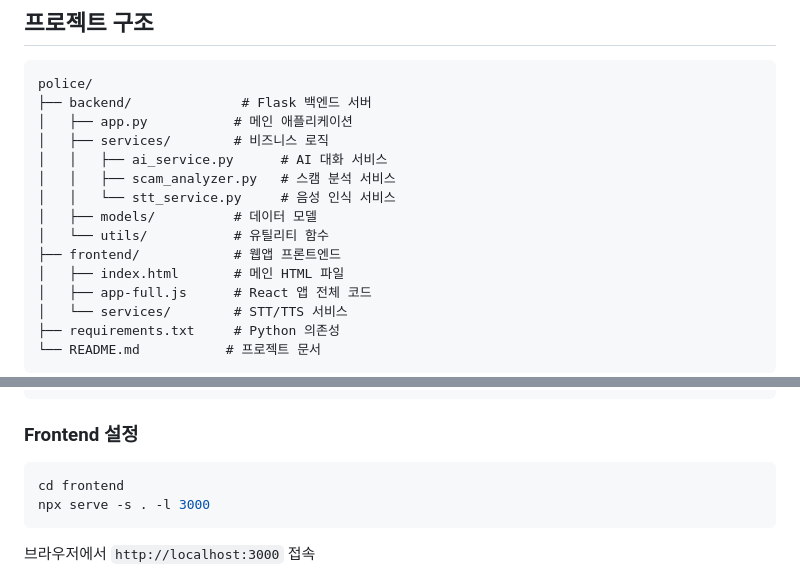
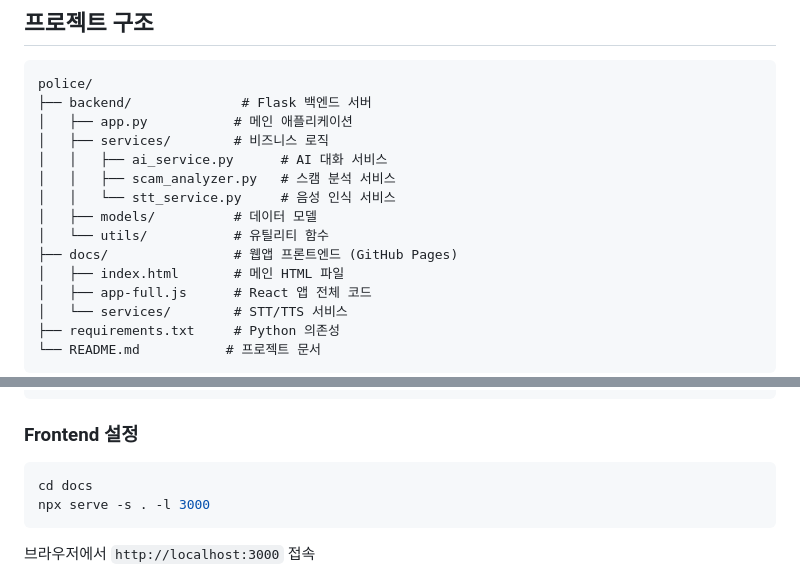
Before and after one commit to jjinyy/phishing-detection, a Markdown page: README.md, 2 parts joined by grey strips. GitHub-like rendering.

Commit message:
Rename frontend folder to docs for GitHub Pages

````diff
--- a/README.md
+++ b/README.md
@@ -41,7 +41,7 @@ police/
 │   │   └── stt_service.py     # 음성 인식 서비스
 │   ├── models/          # 데이터 모델
 │   └── utils/           # 유틸리티 함수
-├── frontend/            # 웹앱 프론트엔드
+├── docs/                # 웹앱 프론트엔드 (GitHub Pages)
 │   ├── index.html       # 메인 HTML 파일
 │   ├── app-full.js      # React 앱 전체 코드
 │   └── services/        # STT/TTS 서비스
@@ -88,7 +88,7 @@ python run.py
 ### Frontend 설정
 
 ```bash
-cd frontend
+cd docs
 npx serve -s . -l 3000
 ```
 
````
